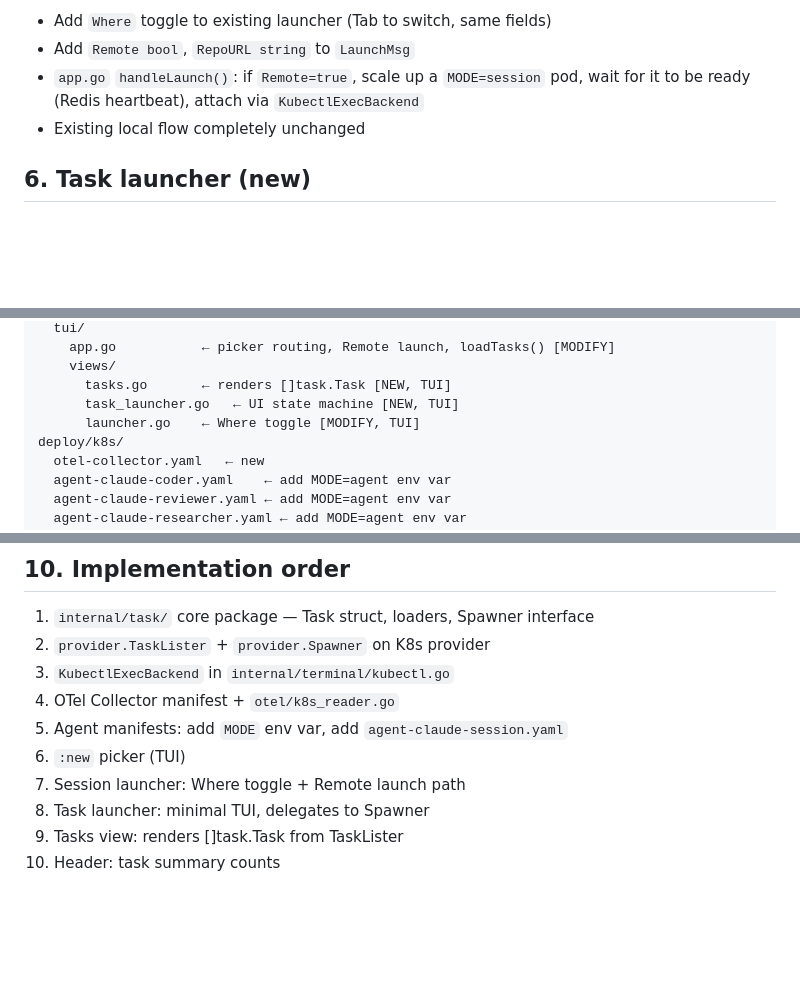
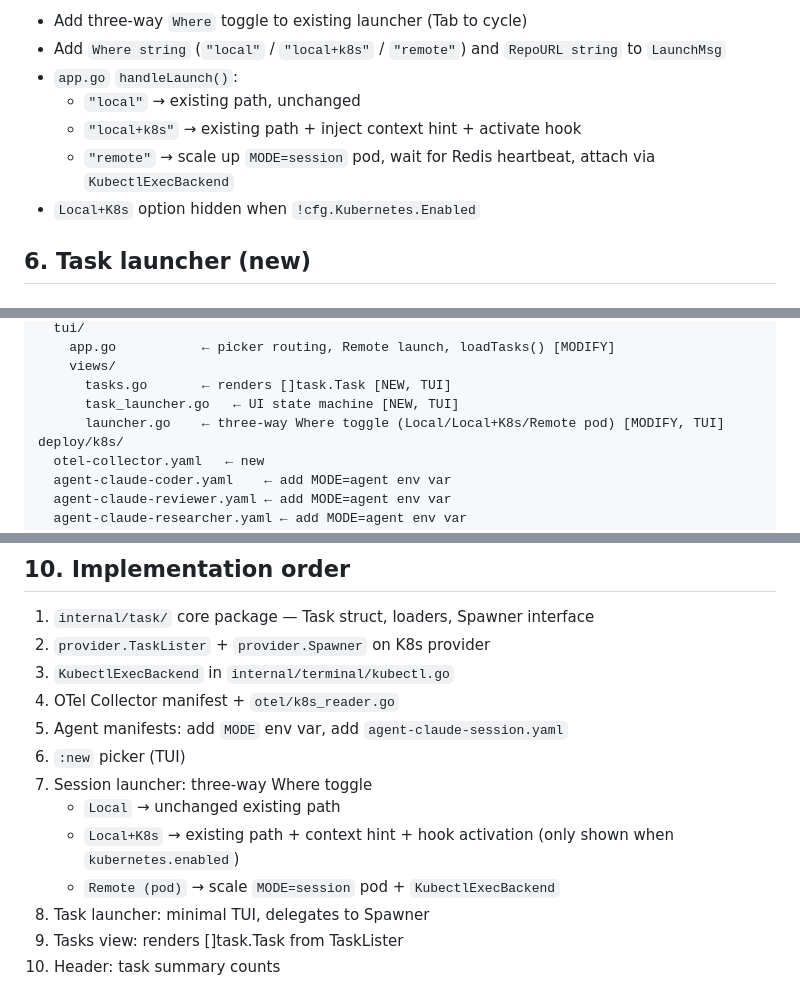
Before and after one commit to zanetworker/aimux, a Markdown page: docs/plans/2026-03-09-unified-launcher-tasks-design.md, 3 parts joined by grey strips. Drawn GitHub-style; blank space fills up the shorter version.

```diff
--- a/docs/plans/2026-03-09-unified-launcher-tasks-design.md
+++ b/docs/plans/2026-03-09-unified-launcher-tasks-design.md
@@ -110,8 +132,11 @@ This reuses all existing TUI split-pane rendering. The TUI does not know it is t
 
-- Add `Where` toggle to existing launcher (Tab to switch, same fields)
-- Add `Remote bool`, `RepoURL string` to `LaunchMsg`
-- `app.go` `handleLaunch()`: if `Remote=true`, scale up a `MODE=session` pod, wait for it to be ready (Redis heartbeat), attach via `KubectlExecBackend`
-- Existing local flow completely unchanged
+- Add three-way `Where` toggle to existing launcher (Tab to cycle)
+- Add `Where string` (`"local"` / `"local+k8s"` / `"remote"`) and `RepoURL string` to `LaunchMsg`
+- `app.go` `handleLaunch()`:
+  - `"local"` → existing path, unchanged
+  - `"local+k8s"` → existing path + inject context hint + activate hook
+  - `"remote"` → scale up `MODE=session` pod, wait for Redis heartbeat, attach via `KubectlExecBackend`
+- `Local+K8s` option hidden when `!cfg.Kubernetes.Enabled`
 
 ## 6. Task launcher (new)
 
@@ -264,7 +289,7 @@ internal/
     views/
       tasks.go       ← renders []task.Task [NEW, TUI]
       task_launcher.go   ← UI state machine [NEW, TUI]
-      launcher.go    ← Where toggle [MODIFY, TUI]
+      launcher.go    ← three-way Where toggle (Local/Local+K8s/Remote pod) [MODIFY, TUI]
 deploy/k8s/
   otel-collector.yaml   ← new
   agent-claude-coder.yaml    ← add MODE=agent env var
@@ -283,7 +308,10 @@ deploy/k8s/
 4. OTel Collector manifest + `otel/k8s_reader.go`
 5. Agent manifests: add `MODE` env var, add `agent-claude-session.yaml`
 6. `:new` picker (TUI)
-7. Session launcher: Where toggle + Remote launch path
+7. Session launcher: three-way Where toggle
+   - `Local` → unchanged existing path
+   - `Local+K8s` → existing path + context hint + hook activation (only shown when `kubernetes.enabled`)
+   - `Remote (pod)` → scale `MODE=session` pod + `KubectlExecBackend`
 8. Task launcher: minimal TUI, delegates to Spawner
 9. Tasks view: renders []task.Task from TaskLister
 10. Header: task summary counts
```
Also changed, not shown: other parts of docs/plans/2026-03-09-unified-launcher-tasks-design.md (+45 -23 lines).
